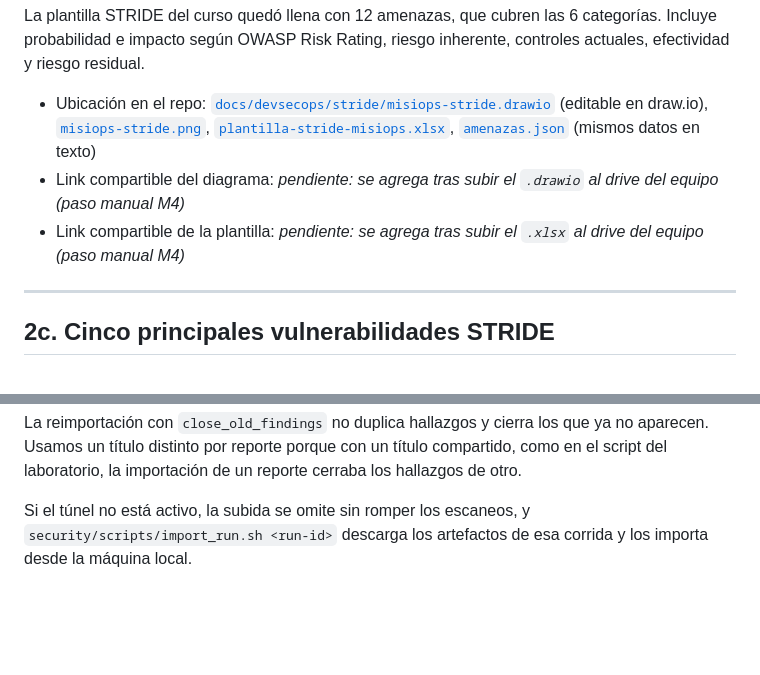
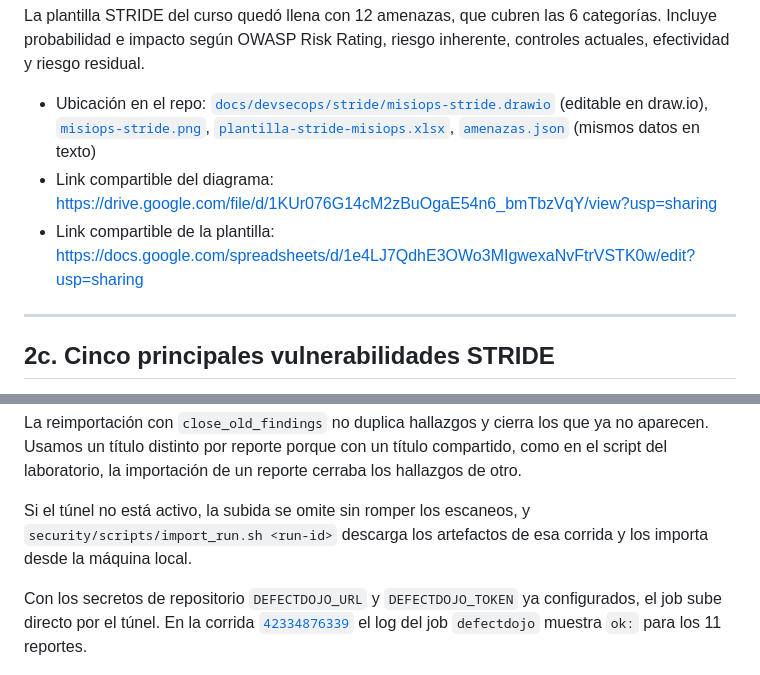
Before and after one commit to jeffreymonjacastro/MisiOps, a Markdown page: docs/devsecops/EVIDENCIAS.md, 2 parts joined by grey strips. GitHub-like rendering; blank space fills up the shorter version.

```diff
--- a/docs/devsecops/EVIDENCIAS.md
+++ b/docs/devsecops/EVIDENCIAS.md
@@ -51,8 +51,8 @@ Diagrama de flujo de datos con los límites de confianza (Internet, red Docker `
 La plantilla STRIDE del curso quedó llena con 12 amenazas, que cubren las 6 categorías. Incluye probabilidad e impacto según OWASP Risk Rating, riesgo inherente, controles actuales, efectividad y riesgo residual.
 
 - Ubicación en el repo: [`docs/devsecops/stride/misiops-stride.drawio`](stride/misiops-stride.drawio) (editable en draw.io), [`misiops-stride.png`](stride/misiops-stride.png), [`plantilla-stride-misiops.xlsx`](stride/plantilla-stride-misiops.xlsx), [`amenazas.json`](stride/amenazas.json) (mismos datos en texto)
-- Link compartible del diagrama: _pendiente: se agrega tras subir el `.drawio` al drive del equipo (paso manual M4)_
-- Link compartible de la plantilla: _pendiente: se agrega tras subir el `.xlsx` al drive del equipo (paso manual M4)_
+- Link compartible del diagrama: <https://drive.google.com/file/d/1KUr076G14cM2zBuOgaE54n6_bmTbzVqY/view?usp=sharing>
+- Link compartible de la plantilla: <https://docs.google.com/spreadsheets/d/1e4LJ7QdhE3OWo3MIgwexaNvFtrVSTK0w/edit?usp=sharing>
 
 ---
 
@@ -143,5 +143,7 @@ La reimportación con `close_old_findings` no duplica hallazgos y cierra los que
 
 Si el túnel no está activo, la subida se omite sin romper los escaneos, y `security/scripts/import_run.sh <run-id>` descarga los artefactos de esa corrida y los importa desde la máquina local.
 
+Con los secretos de repositorio `DEFECTDOJO_URL` y `DEFECTDOJO_TOKEN` ya configurados, el job sube directo por el túnel. En la corrida [`42334876339`](https://github.com/jeffreymonjacastro/MisiOps/actions/runs/42334876339) el log del job `defectdojo` muestra `ok:` para los 11 reportes.
+
 ![Engagement con los 11 tests (línea base)](img/dd-baseline-engagement.png)
 
```
Also changed, not shown: other parts of docs/devsecops/EVIDENCIAS.md (+5 -2 lines), specs/011-devsecops/tasks.md (+3 -3 lines), docs/devsecops/img/main-gate-iac-falla.png (added), docs/devsecops/img/main-ruleset-bloqueo.png (added).
